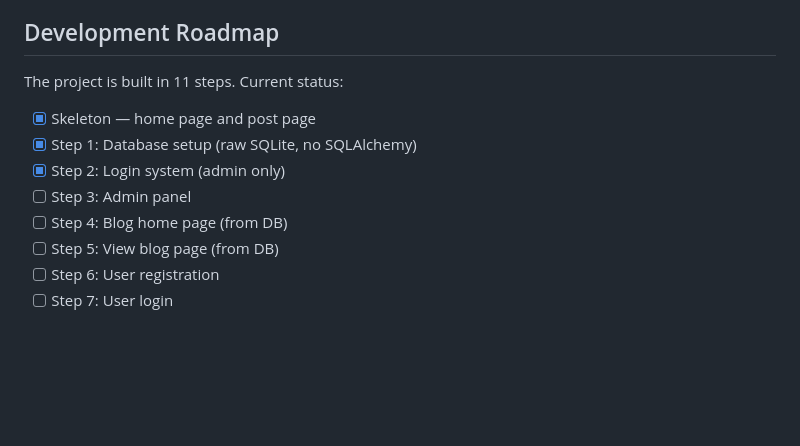
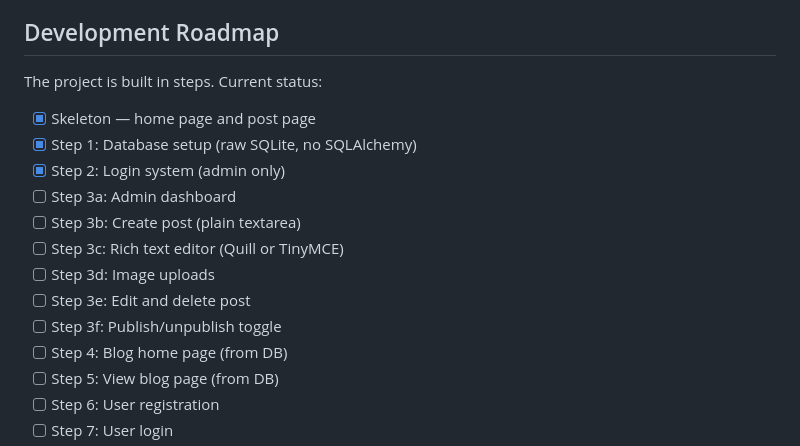
Before and after one commit to campusx-official/quidle, a Markdown page: CLAUDE.md, the part around the change. Rendered like a GitHub page; blank space fills up the shorter version.

Commit message:
chore: expand admin panel into focused sub-steps

```diff
--- a/CLAUDE.md
+++ b/CLAUDE.md
@@ -7,11 +7,16 @@ This file provides guidance to Claude Code (claude.ai/code) when working with co
 **Inkwell** is a Flask-based blog application. The skeleton (home and post pages) is complete, and the database layer with SQLite has been implemented. Posts, users, likes, and saved posts are persisted in the database.
 
 ## Development Roadmap
-The project is built in 11 steps. Current status:
+The project is built in steps. Current status:
 - [x] Skeleton — home page and post page
 - [x] Step 1: Database setup (raw SQLite, no SQLAlchemy)
 - [x] Step 2: Login system (admin only)
-- [ ] Step 3: Admin panel
+- [ ] Step 3a: Admin dashboard
+- [ ] Step 3b: Create post (plain textarea)
+- [ ] Step 3c: Rich text editor (Quill or TinyMCE)
+- [ ] Step 3d: Image uploads
+- [ ] Step 3e: Edit and delete post
+- [ ] Step 3f: Publish/unpublish toggle
 - [ ] Step 4: Blog home page (from DB)
 - [ ] Step 5: View blog page (from DB)
 - [ ] Step 6: User registration
```
